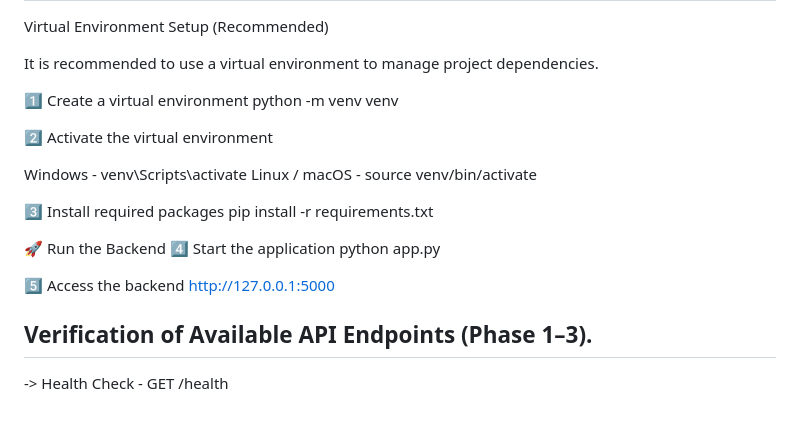
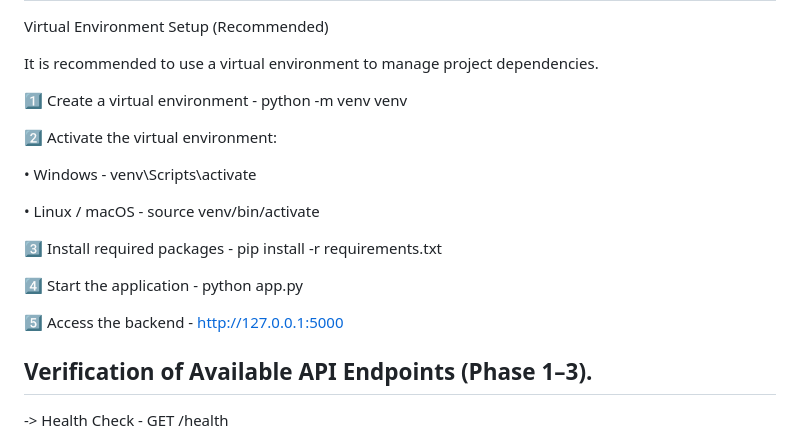
Before and after one commit to Srikardrdo2026/Capstone-Project, a Markdown page: README.md, the part around one of its changes. GitHub-like rendering; blank space fills up the shorter version.

```diff
--- a/README.md
+++ b/README.md
@@ -86,23 +103,19 @@ Virtual Environment Setup (Recommended)
 
 It is recommended to use a virtual environment to manage project dependencies.
 
-1️⃣ Create a virtual environment
-python -m venv venv
+1️⃣ Create a virtual environment - python -m venv venv
 
-2️⃣ Activate the virtual environment
+2️⃣ Activate the virtual environment:
 
-Windows - venv\Scripts\activate
-Linux / macOS - source venv/bin/activate
+• Windows - venv\Scripts\activate
 
-3️⃣ Install required packages
-pip install -r requirements.txt
+• Linux / macOS - source venv/bin/activate
 
-🚀 Run the Backend
-4️⃣ Start the application
-python app.py
+3️⃣ Install required packages - pip install -r requirements.txt
 
-5️⃣ Access the backend
-http://127.0.0.1:5000
+4️⃣ Start the application - python app.py
+
+5️⃣ Access the backend - http://127.0.0.1:5000
 
 Verification of Available API Endpoints (Phase 1–3).
 ---------------------------------------------------
```
Also changed, not shown: other parts of README.md (+22 -2 lines).
